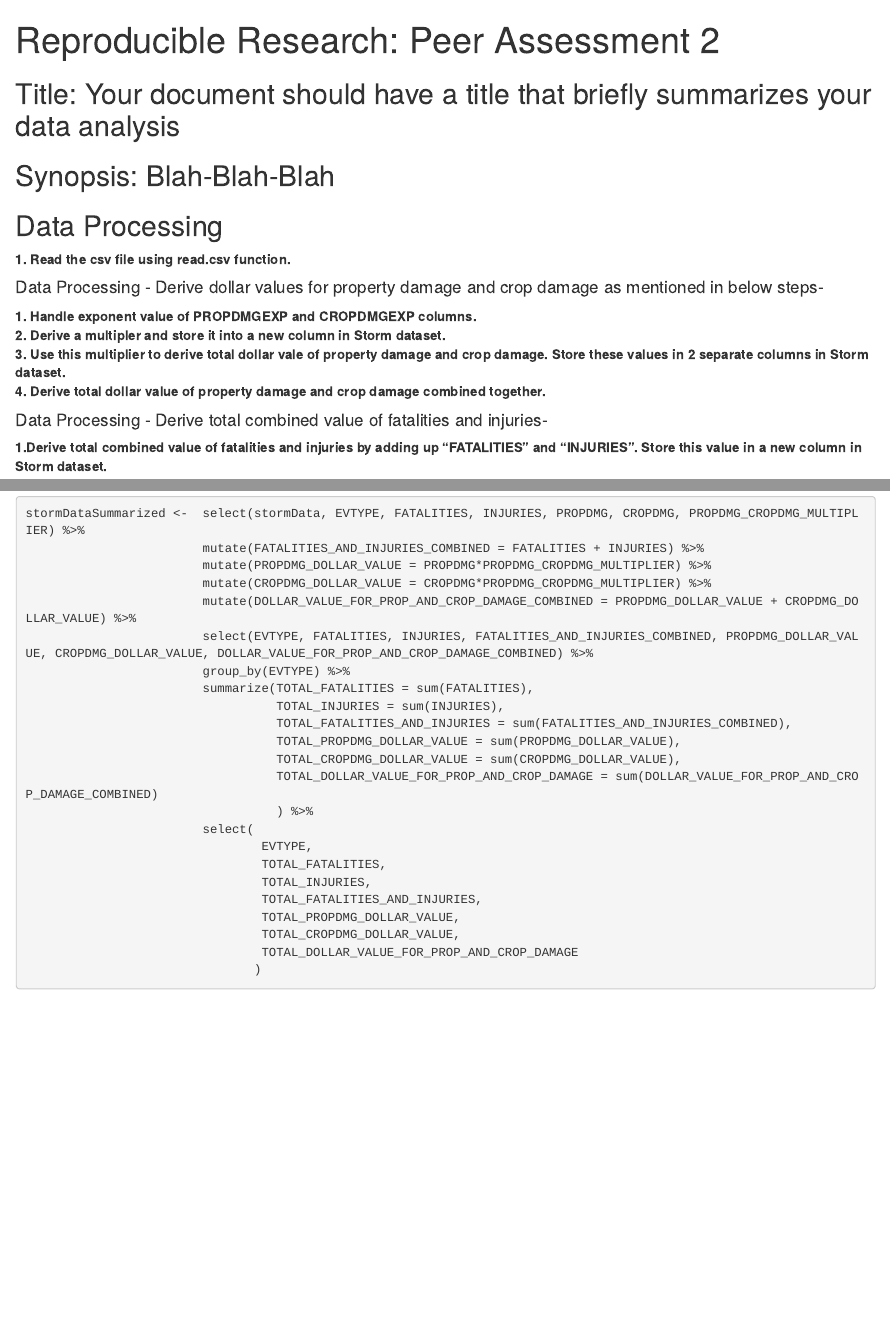
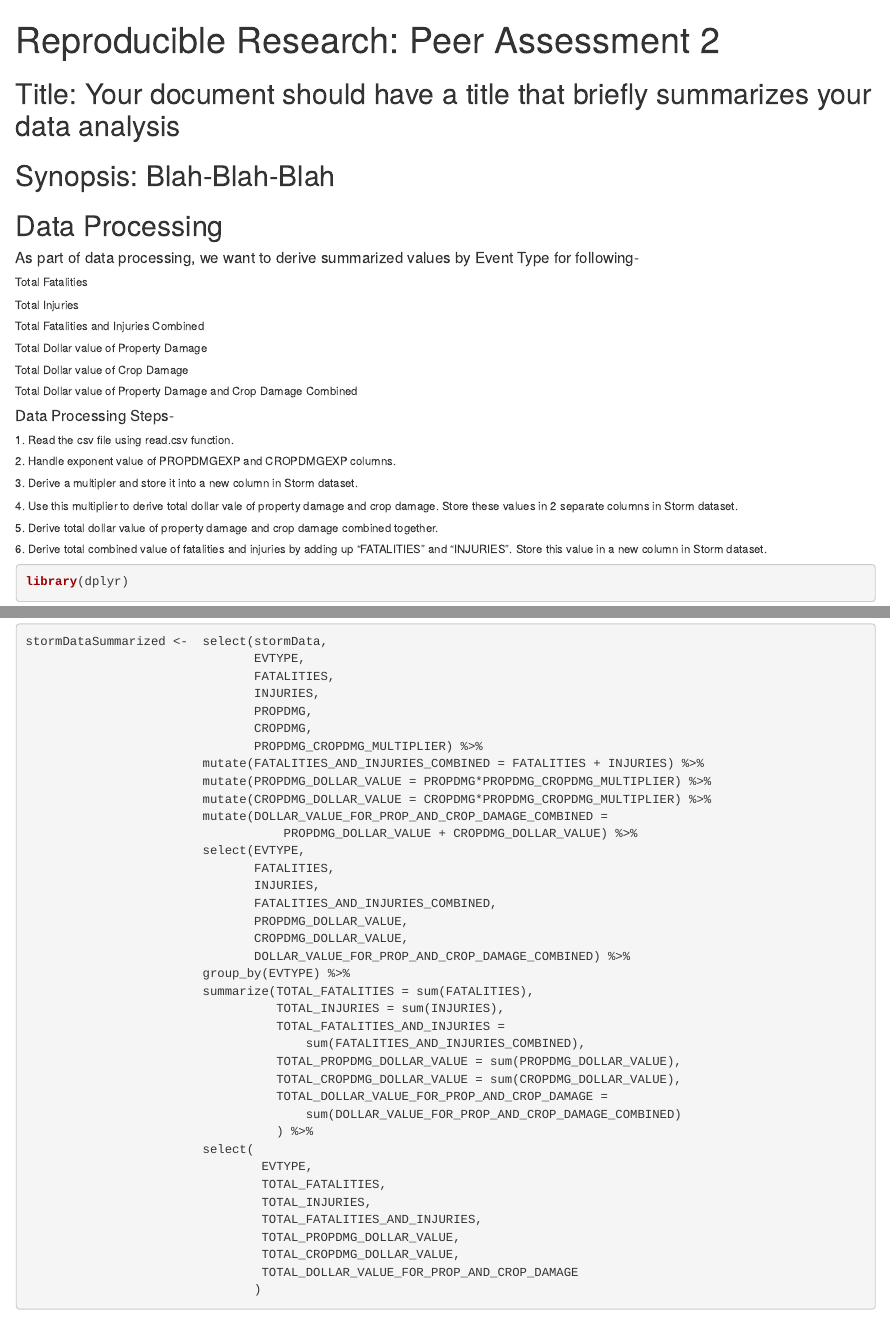
Before and after one commit to abhishekd1977/datasciencecoursera, an R Markdown document (reproducible-research/course_project_2/rep_research_course_project2.Rmd): the page in a window 1100 px wide, from its top, and a second part further down, joined at a grey line. Rendered offline with R 4.5, knitr and Pandoc, with nearby package versions; some code elsewhere in the file could not run offline.

Commit message:
rep_research_course_project2

````diff
--- a/reproducible-research/course_project_2/rep_research_course_project2.Rmd
+++ b/reproducible-research/course_project_2/rep_research_course_project2.Rmd
@@ -11,17 +11,21 @@ output:
 
 
 ## Data Processing
-**1. Read the csv file using read.csv function.<br>**
+##### As part of data processing, we want to derive summarized values by Event Type for following-
+###### Total Fatalities
+###### Total Injuries
+###### Total Fatalities and Injuries Combined
+###### Total Dollar value of Property Damage
+###### Total Dollar value of Crop Damage
+###### Total Dollar value of Property Damage and Crop Damage Combined
 
-#### Data Processing - Derive dollar values for property damage and crop damage as mentioned in below steps-
-**1. Handle exponent value of PROPDMGEXP and CROPDMGEXP columns.<br>**
-**2. Derive a multipler and store it into a new column in Storm dataset.<br>**
-**3. Use this multiplier to derive total dollar vale of property damage and crop damage. Store these values in 2 separate columns in Storm dataset.<br>**
-**4. Derive total dollar value of property damage and crop damage combined together.<br>**
-
-#### Data Processing - Derive total combined value of fatalities and injuries-
-**1.Derive total combined value of fatalities and injuries by adding up "FATALITIES" and "INJURIES". Store this value in a new column in Storm dataset.<br>**
-
+##### Data Processing Steps-
+###### 1. Read the csv file using read.csv function.
+###### 2. Handle exponent value of PROPDMGEXP and CROPDMGEXP columns.
+###### 3. Derive a multipler and store it into a new column in Storm dataset.
+###### 4. Use this multiplier to derive total dollar vale of property damage and crop damage. Store these values in 2 separate columns in Storm dataset.
+###### 5. Derive total dollar value of property damage and crop damage combined together.
+###### 6. Derive total combined value of fatalities and injuries by adding up "FATALITIES" and "INJURIES". Store this value in a new column in Storm dataset.
 
 
 ```{r}
````
Also changed, not shown: reproducible-research/course_project_2/rep_research_course_project2.Rmd (25 more changed lines).
